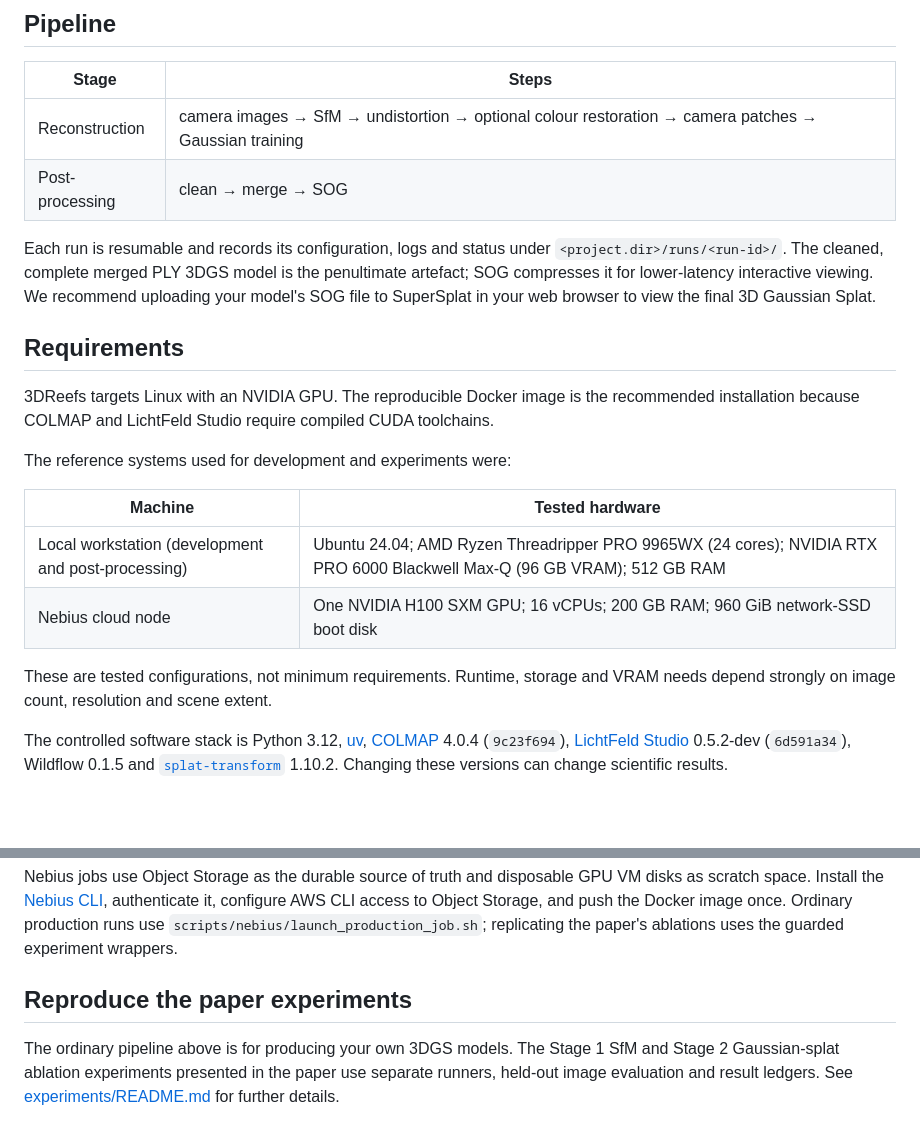
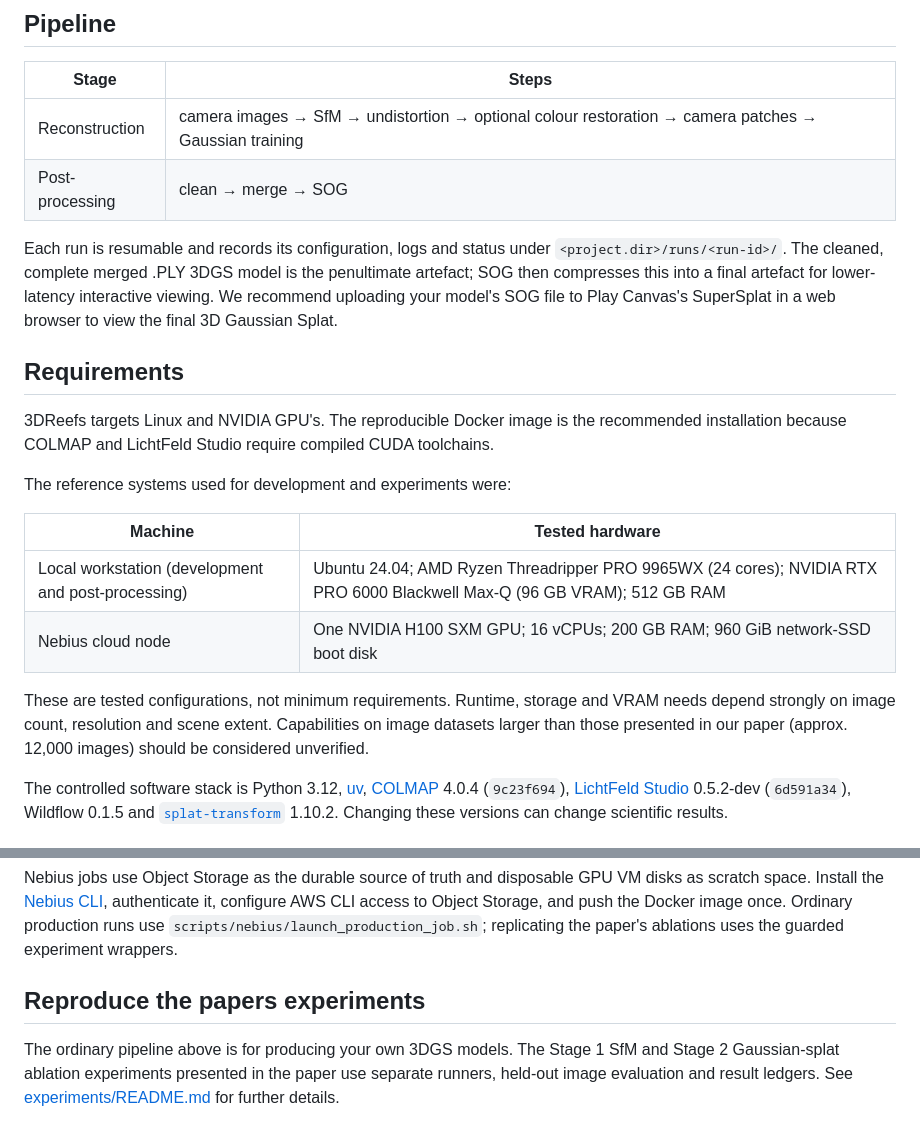
Before and after one commit to ben-williams-ai/3DReefs, a Markdown page: README.MD, 2 parts joined by grey strips. Drawn GitHub-style; blank space fills up the shorter version.

```diff
--- a/README.MD
+++ b/README.MD
@@ -27,15 +27,16 @@ Habitats* — link coming soon.<br>
 | Reconstruction | camera images → SfM → undistortion → optional colour restoration → camera patches → Gaussian training |
 | Post-processing | clean → merge → SOG |
 
-Each run is resumable and records its configuration, logs and status
-under `<project.dir>/runs/<run-id>/`. The cleaned, complete merged PLY 3DGS
-model is the penultimate artefact; SOG compresses it for lower-latency
-interactive viewing. We recommend uploading your model's SOG file to SuperSplat
-in your web browser to view the final 3D Gaussian Splat.
+Each run is resumable and records its configuration, logs and status under
+`<project.dir>/runs/<run-id>/`. The cleaned, complete merged .PLY 3DGS model is
+the penultimate artefact; SOG then compresses this into a final artefact for
+lower-latency interactive viewing. We recommend uploading your model's SOG file
+to Play Canvas's SuperSplat in a web browser to view the final 3D Gaussian
+Splat.
 
 ## Requirements
 
-3DReefs targets Linux with an NVIDIA GPU. The reproducible Docker image is the
+3DReefs targets Linux and NVIDIA GPU's. The reproducible Docker image is the
 recommended installation because COLMAP and LichtFeld Studio require compiled
 CUDA toolchains.
 
@@ -48,6 +49,8 @@ The reference systems used for development and experiments were:
 
 These are tested configurations, not minimum requirements. Runtime, storage and
 VRAM needs depend strongly on image count, resolution and scene extent.
+Capabilities on image datasets larger than those presented in our paper (approx.
+12,000 images) should be considered unverified.
 
 The controlled software stack is Python 3.12, [uv](https://docs.astral.sh/uv/),
 [COLMAP](https://colmap.github.io/) 4.0.4 (`9c23f694`),
@@ -236,7 +246,7 @@ AWS CLI access to Object Storage, and push the Docker image once. Ordinary
 production runs use `scripts/nebius/launch_production_job.sh`; replicating the
 paper's ablations uses the guarded experiment wrappers.
 
-## Reproduce the paper experiments
+## Reproduce the papers experiments
 
 The ordinary pipeline above is for producing your own 3DGS models. The Stage 1
 SfM and Stage 2 Gaussian-splat ablation experiments presented in the paper use
```
Also changed, not shown: other parts of README.MD (+17 -10 lines), docs/images/colour-editor.jpg (added).
